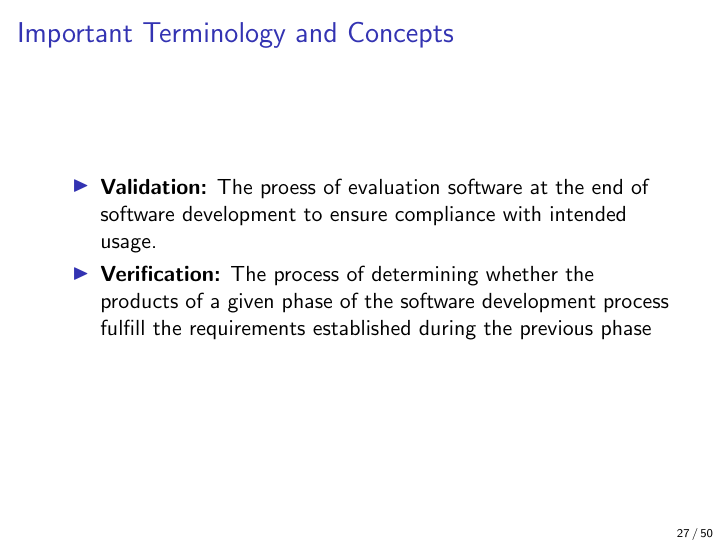
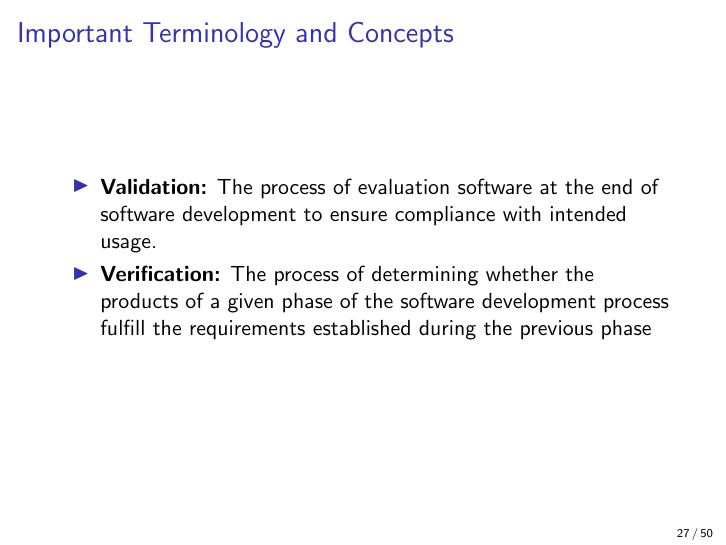
Before and after one commit to JustinKennethPearson/testingcourse, LaTeX slides (Lectures/lecture1.tex): page 27 of 50. Compiled offline with pdfLaTeX.

Commit message:
Spelling mistakes in lecture 1.

```diff
--- a/Lectures/lecture1.tex
+++ b/Lectures/lecture1.tex
@@ -279,7 +279,7 @@ some planning.
   \frametitle{Important Terminology and Concepts}
 
   \begin{itemize}
-  \item {\bf Validation:} The proess of evaluation software at the end
+  \item {\bf Validation:} The process of evaluation software at the end
     of software development to ensure compliance with intended usage.
   \item {\bf Verification:} The process of determining whether the
     products of a given phase of the software development process
```
